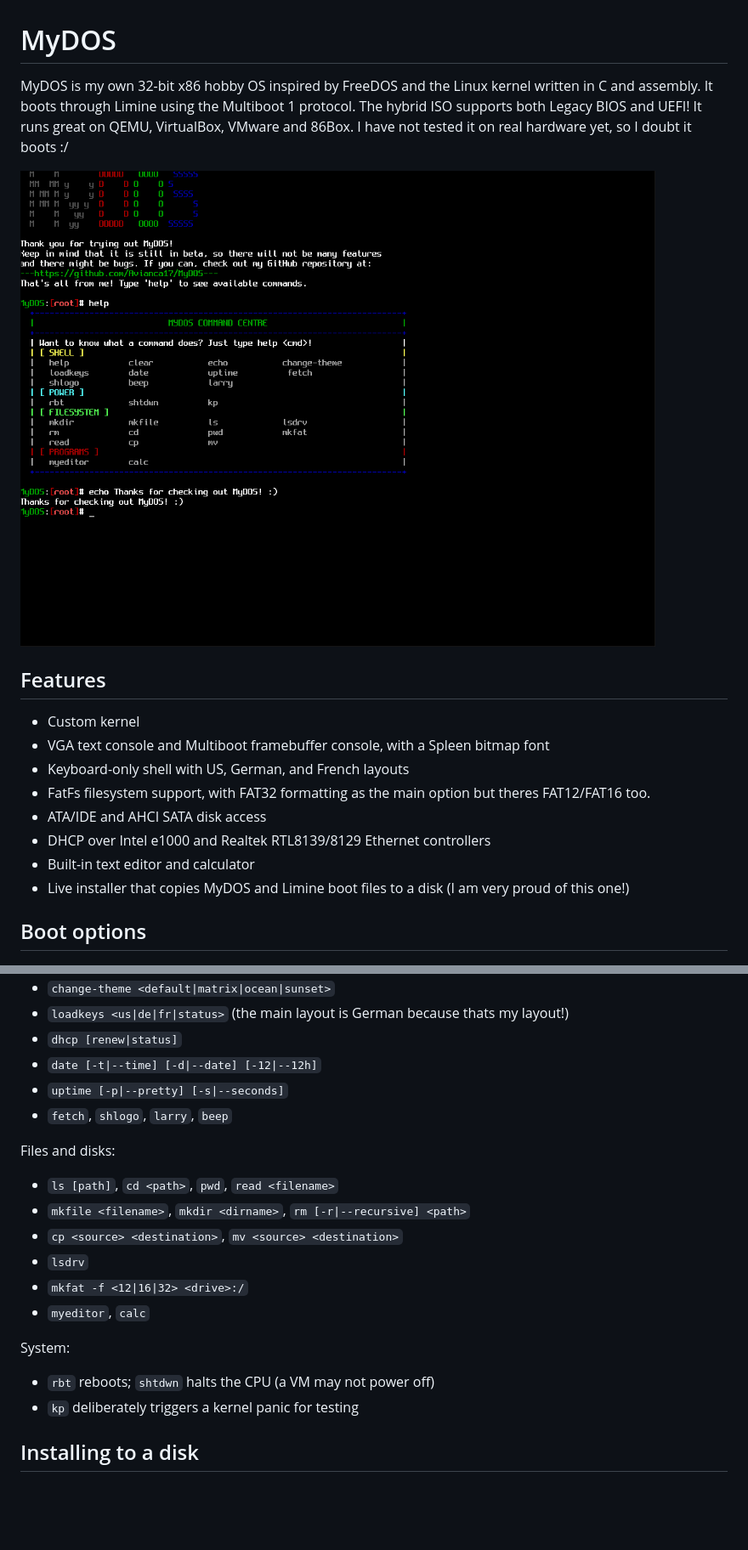
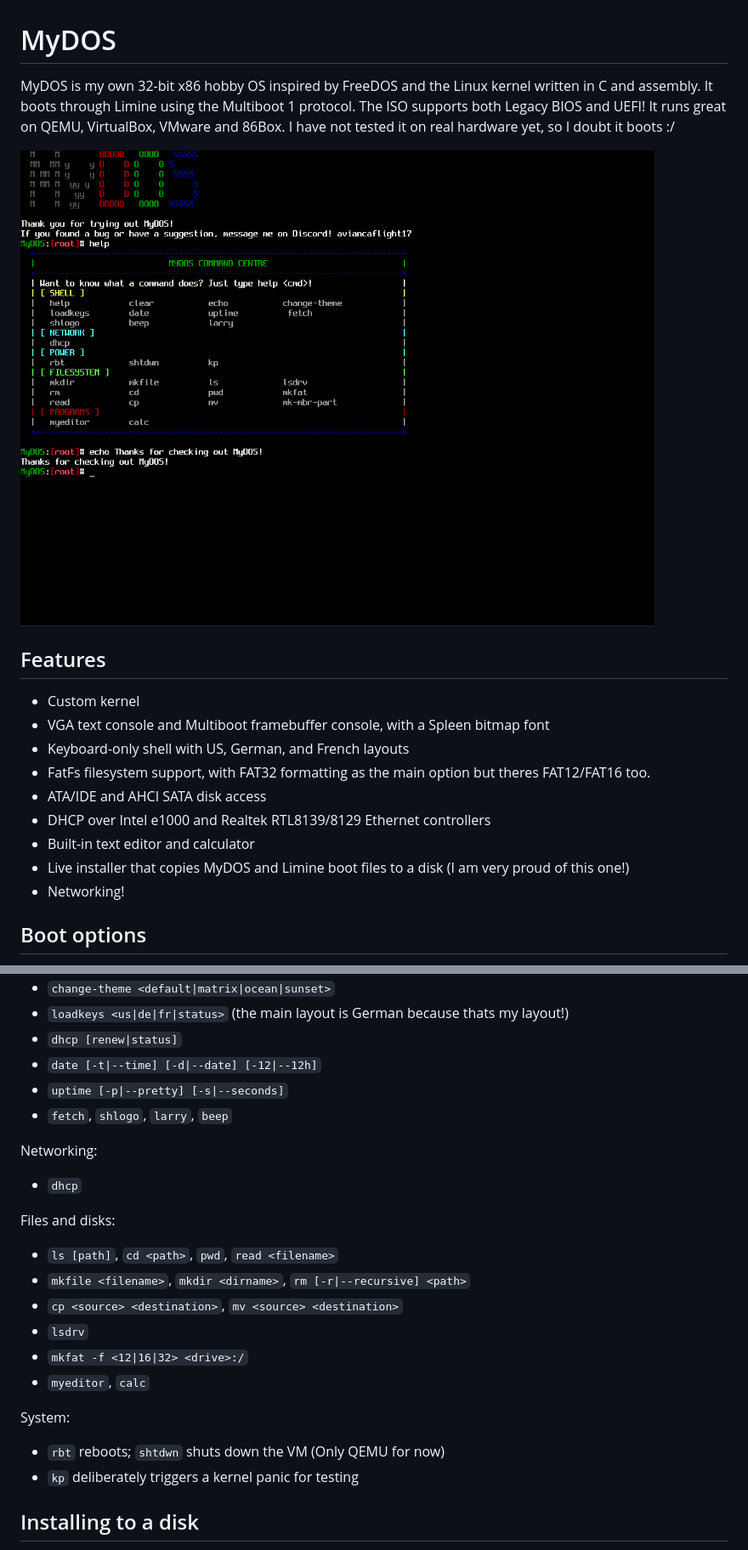
Before and after one commit to Avianca17/MyDOS, a Markdown page: README.md, 2 parts joined by grey strips. Shown at 85% size. Rendered like a GitHub page; pictures changed too: image.png; blank space fills up the shorter version.

Commit message:
updated image and readme

```diff
--- a/README.md
+++ b/README.md
@@ -1,7 +1,7 @@
 # MyDOS
 
 MyDOS is my own 32-bit x86 hobby OS inspired by FreeDOS and the Linux kernel written in C and
-assembly. It boots through Limine using the Multiboot 1 protocol. The hybrid ISO
+assembly. It boots through Limine using the Multiboot 1 protocol. The ISO
 supports both Legacy BIOS and UEFI! It runs great on QEMU, VirtualBox, VMware and 86Box.
 I have not tested it on real hardware yet, so I doubt it boots :/
 
@@ -17,6 +17,7 @@ I have not tested it on real hardware yet, so I doubt it boots :/
 - DHCP over Intel e1000 and Realtek RTL8139/8129 Ethernet controllers
 - Built-in text editor and calculator
 - Live installer that copies MyDOS and Limine boot files to a disk (I am very proud of this one!)
+- Networking!
 
 ## Boot options
 
@@ -43,6 +44,9 @@ Shell:
 - `uptime [-p|--pretty] [-s|--seconds]`
 - `fetch`, `shlogo`, `larry`, `beep`
 
+Networking:
+- `dhcp`
+
 Files and disks:
 
 - `ls [path]`, `cd <path>`, `pwd`, `read <filename>`
@@ -54,7 +58,7 @@ Files and disks:
 
 System:
 
-- `rbt` reboots; `shtdwn` halts the CPU (a VM may not power off)
+- `rbt` reboots; `shtdwn` shuts down the VM (Only QEMU for now)
 - `kp` deliberately triggers a kernel panic for testing
 
 ## Installing to a disk
```
